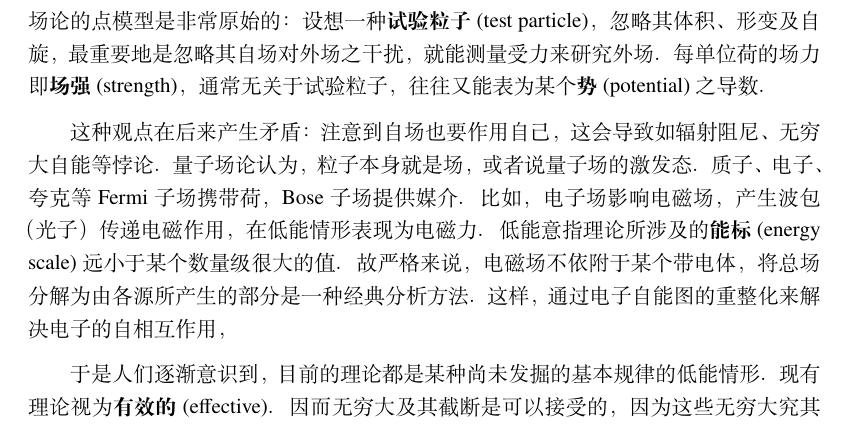
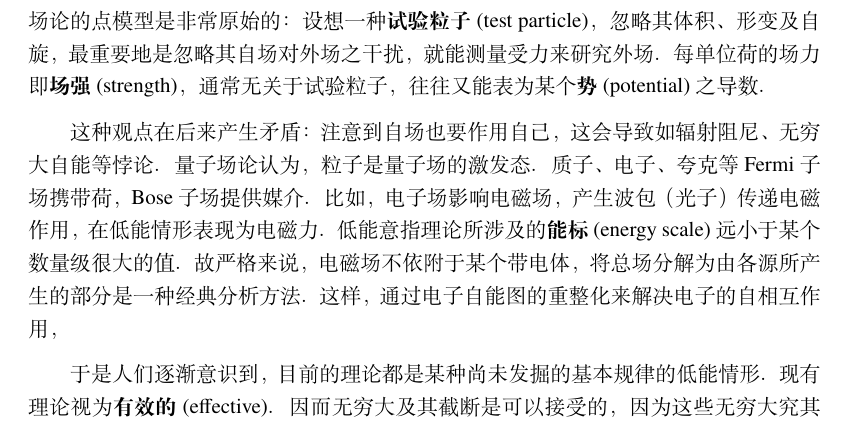
Before and after one commit to xiaxuan1989/GRAVITY, a LaTeX thesis (main.tex, which reads chpt/chpt01.tex): part of page 22 of 70, cut so that both start at the same text. Compiled offline with XeLaTeX; a missing font is replaced by an installed copy or a similar font.

Commit message:
适当去掉QFT内容

```diff
--- a/chpt/chpt01.tex
+++ b/chpt/chpt01.tex
@@ -593,7 +593,7 @@ Cartan 率先注意到，逆变矢量场总相切于一族曲线，反之也可
 %% 有效性
 
 这种观点在后来产生矛盾：注意到自场也要作用自己，这会导致如辐射阻尼、无穷大自能等悖论。
-量子场论认为，粒子本身就是场，或者说量子场的激发态。质子、电子、夸克等 Fermi 子场携带荷，Bose 子场提供媒介。比如，电子场影响电磁场，产生波包（光子）传递电磁作用，在低能情形表现为电磁力。低能意指理论所涉及的\textbf{能标}(energy scale)远小于某个数量级很大的值。故严格来说，电磁场不依附于某个带电体，将总场分解为由各源所产生的部分是一种经典分析方法。这样，通过电子自能图的重整化来解决电子的自相互作用，
+量子场论认为，粒子是量子场的激发态。质子、电子、夸克等 Fermi 子场携带荷，Bose 子场提供媒介。比如，电子场影响电磁场，产生波包（光子）传递电磁作用，在低能情形表现为电磁力。低能意指理论所涉及的\textbf{能标}(energy scale)远小于某个数量级很大的值。故严格来说，电磁场不依附于某个带电体，将总场分解为由各源所产生的部分是一种经典分析方法。这样，通过电子自能图的重整化来解决电子的自相互作用，
 
 于是人们逐渐意识到，目前的理论都是某种尚未发掘的基本规律的低能情形。
 现有理论视为\textbf{有效的}(effective)。因而无穷大及其截断是可以接受的，因为这些无穷大究其本性是有效性导致的。
```
